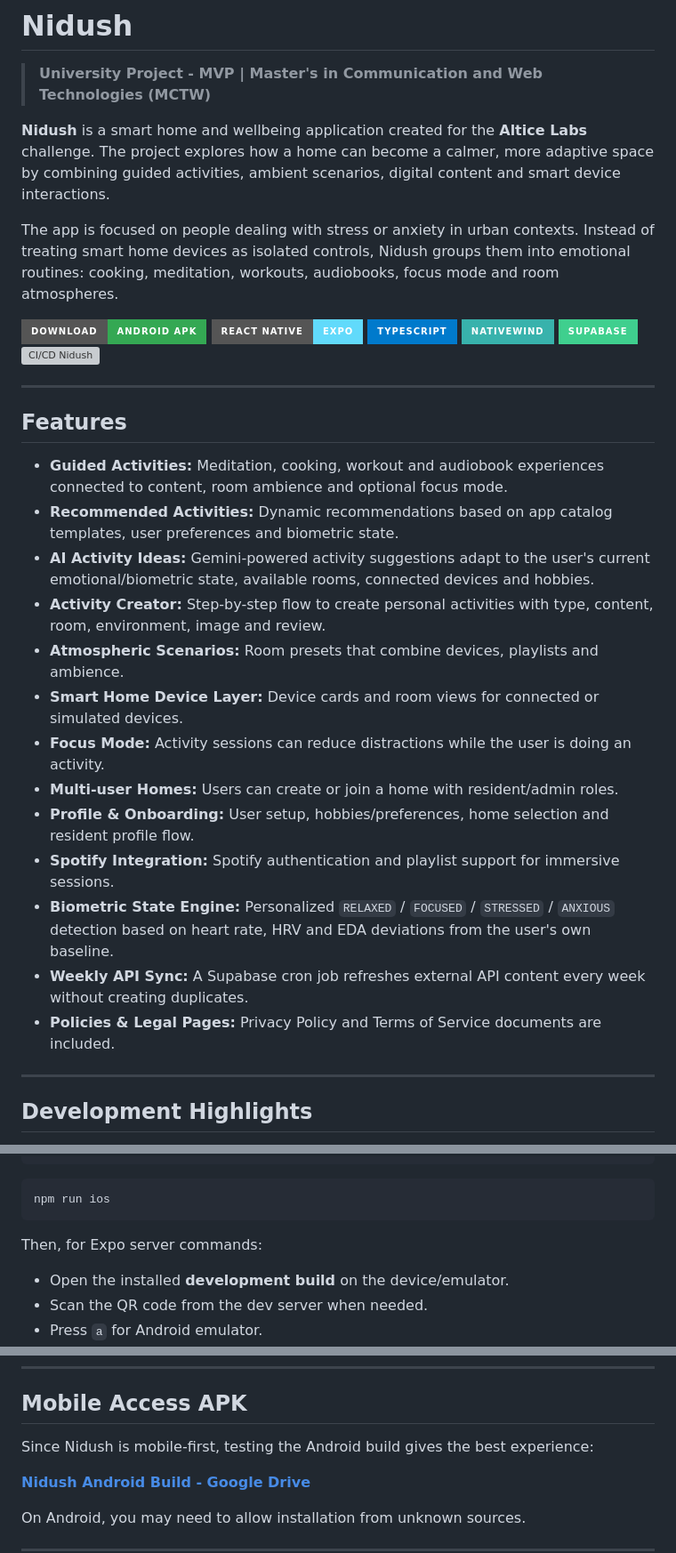
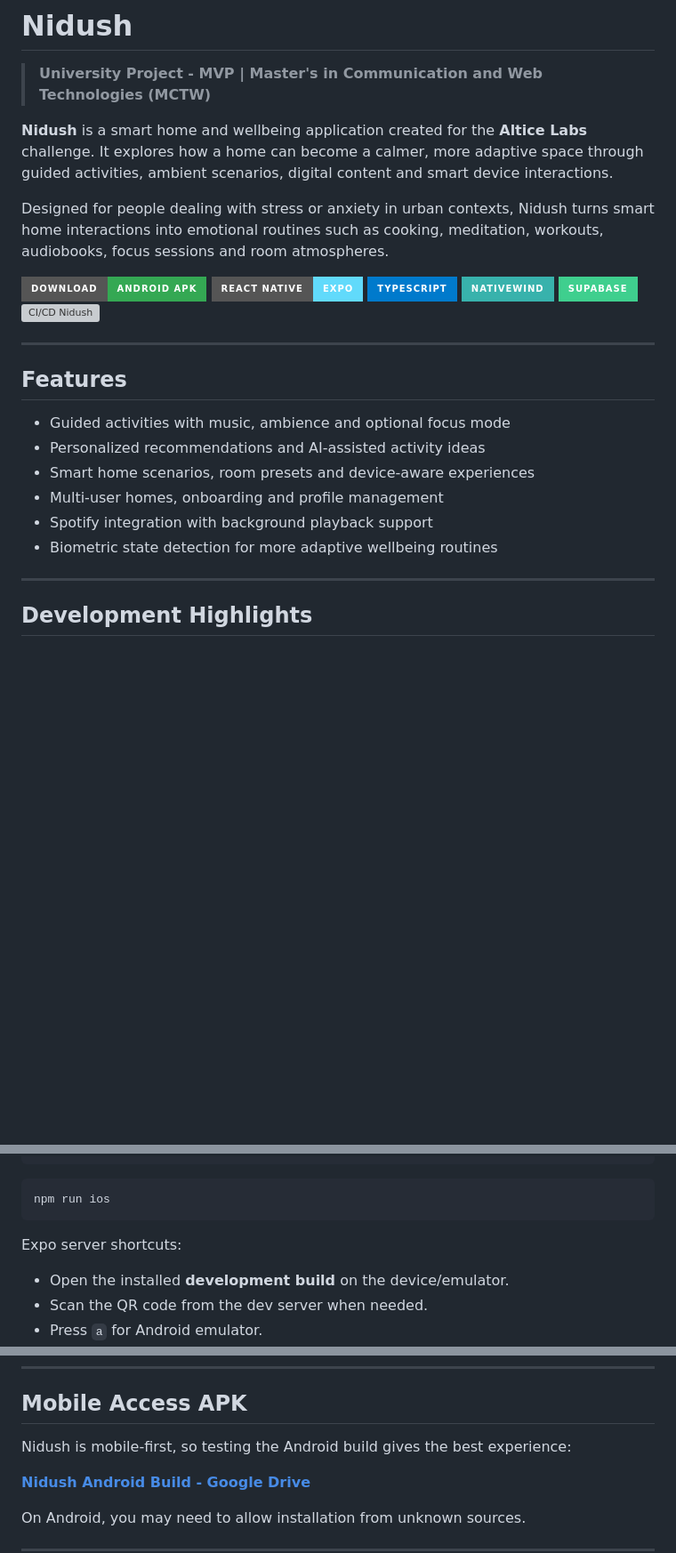
Before and after one commit to Nidush/Nidush, a Markdown page: README.md, 3 parts joined by grey strips. Shown at 89% size. Drawn GitHub-style; badges without logos; blank space fills up the shorter version; grey boxes are pictures that could not be loaded.

````diff
--- a/README.md
+++ b/README.md
@@ -6,9 +6,9 @@
 
 > **University Project - MVP | Master's in Communication and Web Technologies (MCTW)**
 
-**Nidush** is a smart home and wellbeing application created for the **Altice Labs** challenge. The project explores how a home can become a calmer, more adaptive space by combining guided activities, ambient scenarios, digital content and smart device interactions.
+**Nidush** is a smart home and wellbeing application created for the **Altice Labs** challenge. It explores how a home can become a calmer, more adaptive space through guided activities, ambient scenarios, digital content and smart device interactions.
 
-The app is focused on people dealing with stress or anxiety in urban contexts. Instead of treating smart home devices as isolated controls, Nidush groups them into emotional routines: cooking, meditation, workouts, audiobooks, focus mode and room atmospheres.
+Designed for people dealing with stress or anxiety in urban contexts, Nidush turns smart home interactions into emotional routines such as cooking, meditation, workouts, audiobooks, focus sessions and room atmospheres.
 
 [![Android Download](https://img.shields.io/badge/Download-Android_APK-34A853?style=for-the-badge&logo=android&logoColor=white)](https://drive.google.com/drive/folders/1574BepiHOLFtc2zvkSyJQmq_g9qTiNVV)
 [![React Native](https://img.shields.io/badge/React_Native-Expo-61DAFB?style=for-the-badge&logo=react)](https://reactnative.dev/)
@@ -21,19 +21,12 @@ The app is focused on people dealing with stress or anxiety in urban contexts. I
 
 ## Features
 
-- **Guided Activities:** Meditation, cooking, workout and audiobook experiences connected to content, room ambience and optional focus mode.
-- **Recommended Activities:** Dynamic recommendations based on app catalog templates, user preferences and biometric state.
-- **AI Activity Ideas:** Gemini-powered activity suggestions adapt to the user's current emotional/biometric state, available rooms, connected devices and hobbies.
-- **Activity Creator:** Step-by-step flow to create personal activities with type, content, room, environment, image and review.
-- **Atmospheric Scenarios:** Room presets that combine devices, playlists and ambience.
-- **Smart Home Device Layer:** Device cards and room views for connected or simulated devices.
-- **Focus Mode:** Activity sessions can reduce distractions while the user is doing an activity.
-- **Multi-user Homes:** Users can create or join a home with resident/admin roles.
-- **Profile & Onboarding:** User setup, hobbies/preferences, home selection and resident profile flow.
-- **Spotify Integration:** Spotify authentication and playlist support for immersive sessions.
-- **Biometric State Engine:** Personalized `RELAXED` / `FOCUSED` / `STRESSED` / `ANXIOUS` detection based on heart rate, HRV and EDA deviations from the user's own baseline.
-- **Weekly API Sync:** A Supabase cron job refreshes external API content every week without creating duplicates.
-- **Policies & Legal Pages:** Privacy Policy and Terms of Service documents are included.
+- Guided activities with music, ambience and optional focus mode
+- Personalized recommendations and AI-assisted activity ideas
+- Smart home scenarios, room presets and device-aware experiences
+- Multi-user homes, onboarding and profile management
+- Spotify integration with background playback support
+- Biometric state detection for more adaptive wellbeing routines
 
 ---
 
@@ -248,7 +217,7 @@ npm run android
 npm run ios
 ```
 
-Then, for Expo server commands:
+Expo server shortcuts:
 
 - Open the installed **development build** on the device/emulator.
 - Scan the QR code from the dev server when needed.
@@ -438,7 +407,7 @@ limit 10;
 
 ## Mobile Access APK
 
-Since Nidush is mobile-first, testing the Android build gives the best experience:
+Nidush is mobile-first, so testing the Android build gives the best experience:
 
 [**Nidush Android Build - Google Drive**](https://drive.google.com/drive/folders/1574BepiHOLFtc2zvkSyJQmq_g9qTiNVV)
 
````
Also changed, not shown: other parts of README.md (+5 -29 lines).
